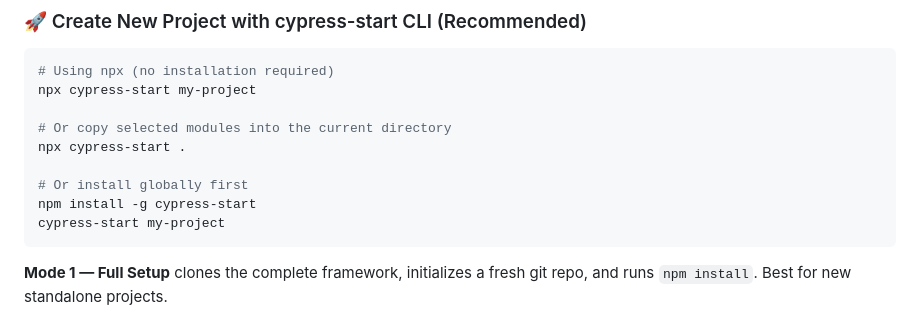
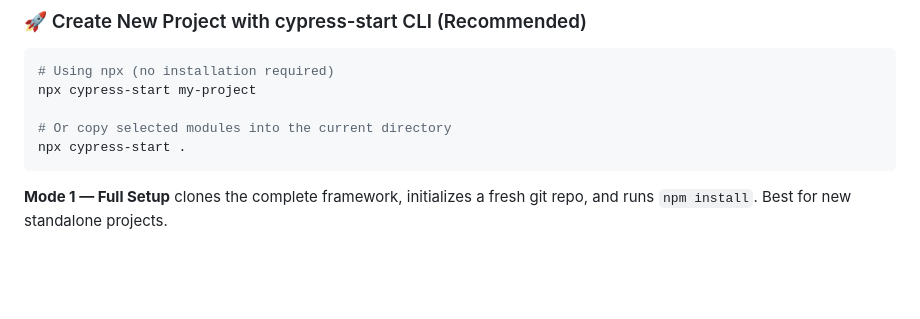
Before and after one commit to IvanZdanovich/cypress-start, a Markdown page: README.md, the part around the change. Drawn GitHub-style; blank space fills up the shorter version.

Commit message:
Feature: update README to remove global installation instructions for cypress-start

````diff
--- a/README.md
+++ b/README.md
@@ -42,10 +42,6 @@ npx cypress-start my-project
 
 # Or copy selected modules into the current directory
 npx cypress-start .
-
-# Or install globally first
-npm install -g cypress-start
-cypress-start my-project
 ```
 
 **Mode 1 — Full Setup** clones the complete framework, initializes a fresh git repo, and runs `npm install`. Best for
````
